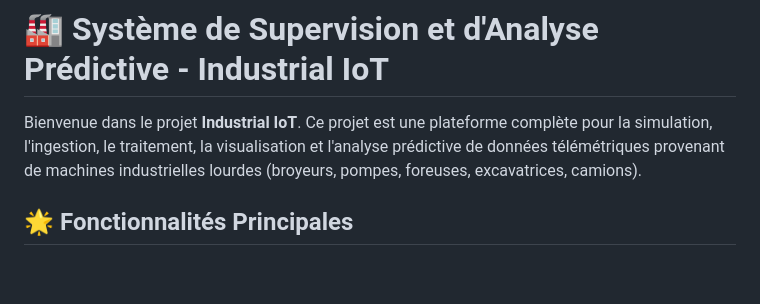
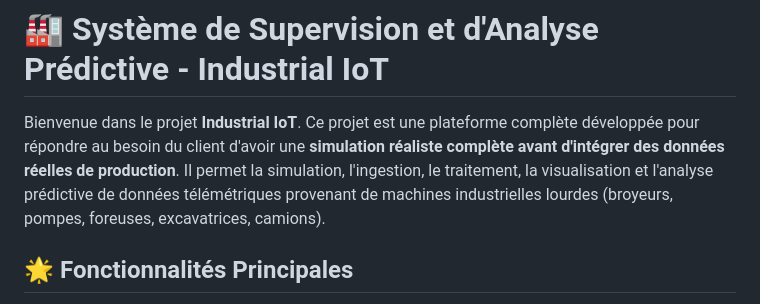
Before and after one commit to SergeMbela/industrial-iot, a Markdown page: README.md, the part around the change. Drawn GitHub-style; blank space fills up the shorter version.

Commit message:
docs: specify client requirement for simulation before real data

```diff
--- a/README.md
+++ b/README.md
@@ -1,6 +1,8 @@
 # 🏭 Système de Supervision et d'Analyse Prédictive - Industrial IoT
 
-Bienvenue dans le projet **Industrial IoT**. Ce projet est une plateforme complète pour la simulation, l'ingestion, le traitement, la visualisation et l'analyse prédictive de données télémétriques provenant de machines industrielles lourdes (broyeurs, pompes, foreuses, excavatrices, camions).
+Bienvenue dans le projet **Industrial IoT**. Ce projet est une plateforme complète développée pour répondre au besoin du client d'avoir une **simulation réaliste complète avant d'intégrer des données réelles de production**. Il permet la simulation, l'ingestion, le traitement, la visualisation et l'analyse prédictive de données télémétriques provenant de machines industrielles lourdes (broyeurs, pompes, foreuses, excavatrices, camions).
+
+
 
 ## 🌟 Fonctionnalités Principales
 
```
